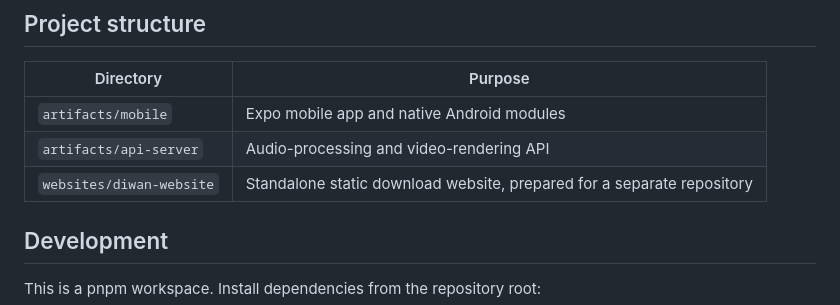
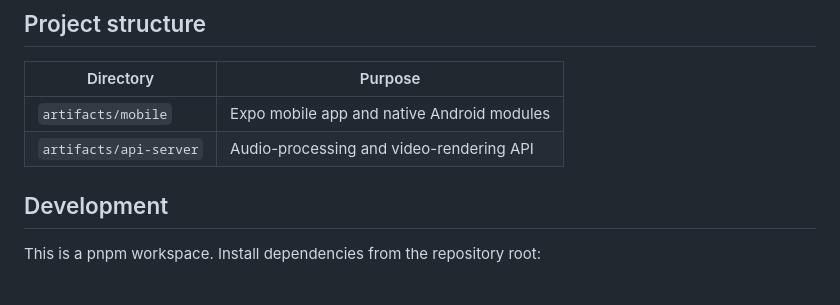
Before and after one commit to maleksaadi0109/Diwan-mobile, a Markdown page: README.md, the part around the change. GitHub-like rendering.

Commit message:
docs: keep mobile repository structure separate from website

```diff
--- a/README.md
+++ b/README.md
@@ -49,7 +49,6 @@ The current release is for **Android**. Some features require a custom native bu
 | --- | --- |
 | `artifacts/mobile` | Expo mobile app and native Android modules |
 | `artifacts/api-server` | Audio-processing and video-rendering API |
-| `websites/diwan-website` | Standalone static download website, prepared for a separate repository |
 
 ## Development
 
```
